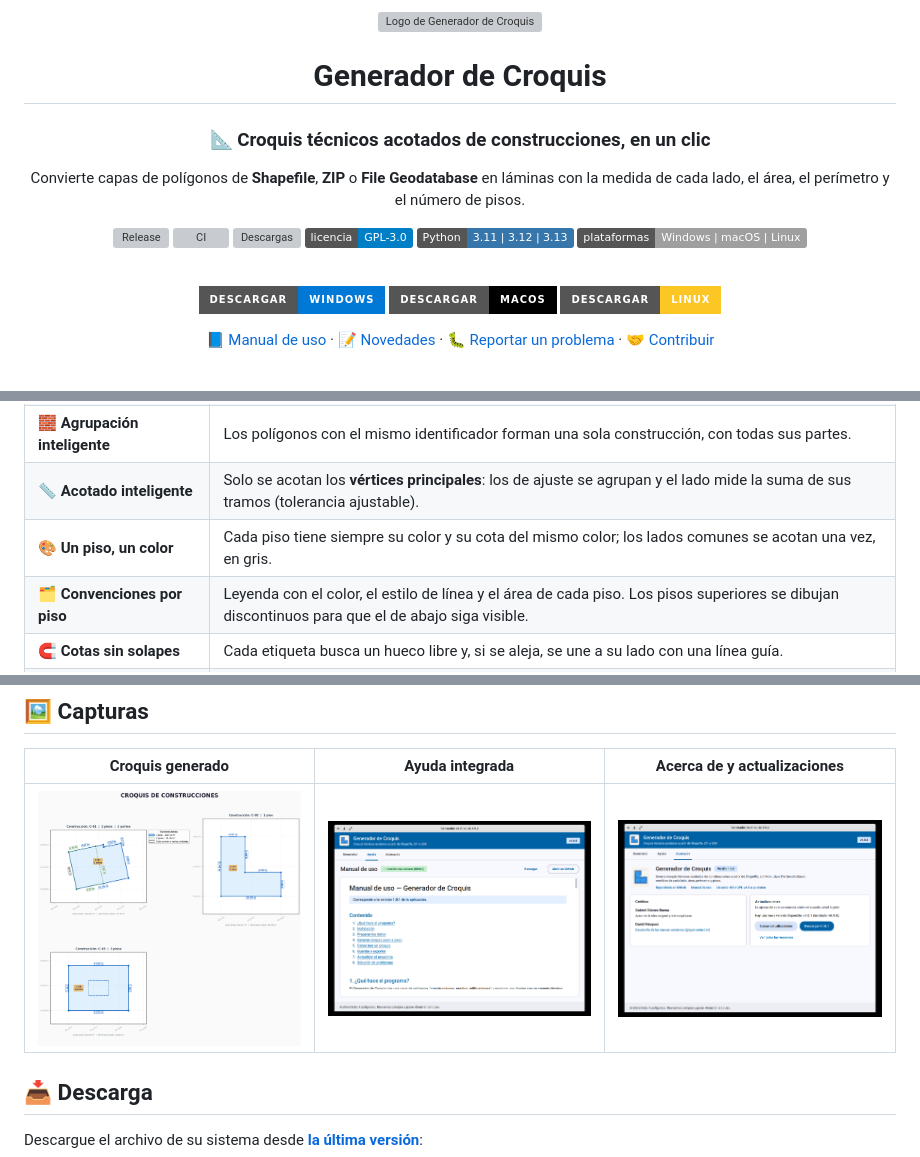
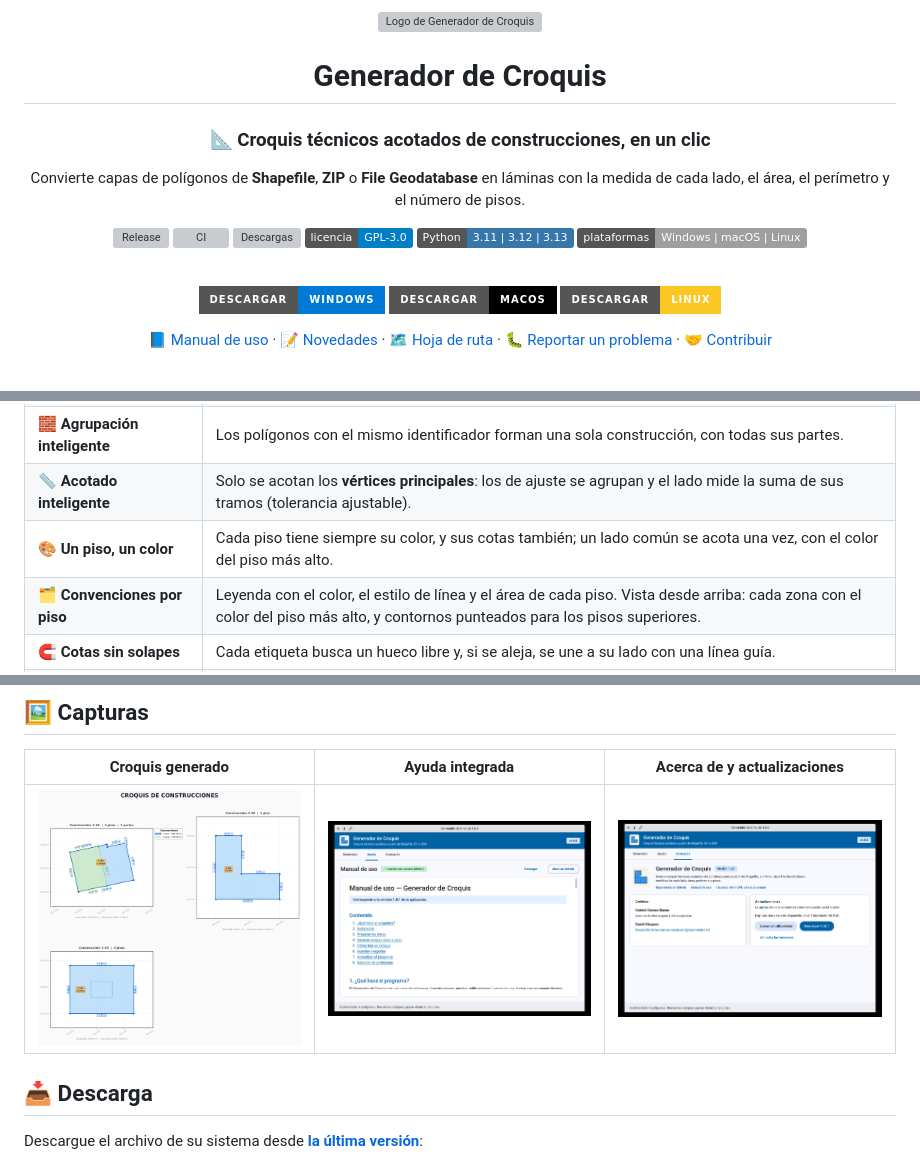
Before and after one commit to sparveriusdev/GeneradorCroquis, a Markdown page: README.md, 3 parts joined by grey strips. GitHub-like rendering; pictures changed too: docs/img/ejemplo_croquis.png; badges without logos; grey boxes are pictures that could not be loaded.

```diff
--- a/README.md
+++ b/README.md
@@ -4,6 +4,8 @@ Archivo  : README.md
 Proyecto : Generador de Croquis
 ------------------------------------------------------------------------------
 CHANGELOG (versión interna del documento)
+  v2.2.1 | 2026-11-05 | 1.2.1: vista desde arriba, cotas con color del piso y
+         |            | enlace a la hoja de ruta (ROADMAP.md).
   v2.2.0 | 2026-11-05 | Características de la 1.2.0: convenciones por piso y
          |            | unidades superpuestas visibles.
   v2.1.0 | 2026-11-05 | Características de la 1.1.0: acotado por vértices
@@ -48,6 +50,7 @@ con la medida de cada lado, el área, el perímetro y el número de pisos.
 
 [📘 Manual de uso](docs/MANUAL_DE_USO.md) ·
 [📝 Novedades](CHANGELOG.md) ·
+[🗺️ Hoja de ruta](ROADMAP.md) ·
 [🐛 Reportar un problema](https://github.com/sparveriusdev/GeneradorCroquis/issues) ·
 [🤝 Contribuir](CONTRIBUTING.md)
 
@@ -67,8 +70,8 @@ con la medida de cada lado, el área, el perímetro y el número de pisos.
 | 🧠 **Detección automática** | Reconoce los campos de identificador (`codigo`, `npn`, `predio`, `objectid`…) y de pisos (`pisos`, `niveles`, `floors`…). |
 | 🧱 **Agrupación inteligente** | Los polígonos con el mismo identificador forman una sola construcción, con todas sus partes. |
 | 📏 **Acotado inteligente** | Solo se acotan los **vértices principales**: los de ajuste se agrupan y el lado mide la suma de sus tramos (tolerancia ajustable). |
-| 🎨 **Un piso, un color** | Cada piso tiene siempre su color y su cota del mismo color; los lados comunes se acotan una vez, en gris. |
-| 🗂️ **Convenciones por piso** | Leyenda con el color, el estilo de línea y el área de cada piso. Los pisos superiores se dibujan discontinuos para que el de abajo siga visible. |
+| 🎨 **Un piso, un color** | Cada piso tiene siempre su color, y sus cotas también; un lado común se acota una vez, con el color del piso más alto. |
+| 🗂️ **Convenciones por piso** | Leyenda con el color, el estilo de línea y el área de cada piso. Vista desde arriba: cada zona con el color del piso más alto, y contornos punteados para los pisos superiores. |
 | 🧲 **Cotas sin solapes** | Cada etiqueta busca un hueco libre y, si se aleja, se une a su lado con una línea guía. |
 | 🌐 **Medidas en metros** | Las capas en grados se reproyectan solas a **EPSG:9377** (MAGNA-SIRGAS Origen Nacional). |
 | 🕳️ **Patios y multipolígonos** | Los huecos interiores se dibujan con línea punteada. |
```
Also changed, not shown: CHANGELOG.md (+17 -1 lines), ROADMAP.md (added, +82 -0 lines), docs/MANUAL_DE_USO.md (+10 -7 lines), 5 other files.
